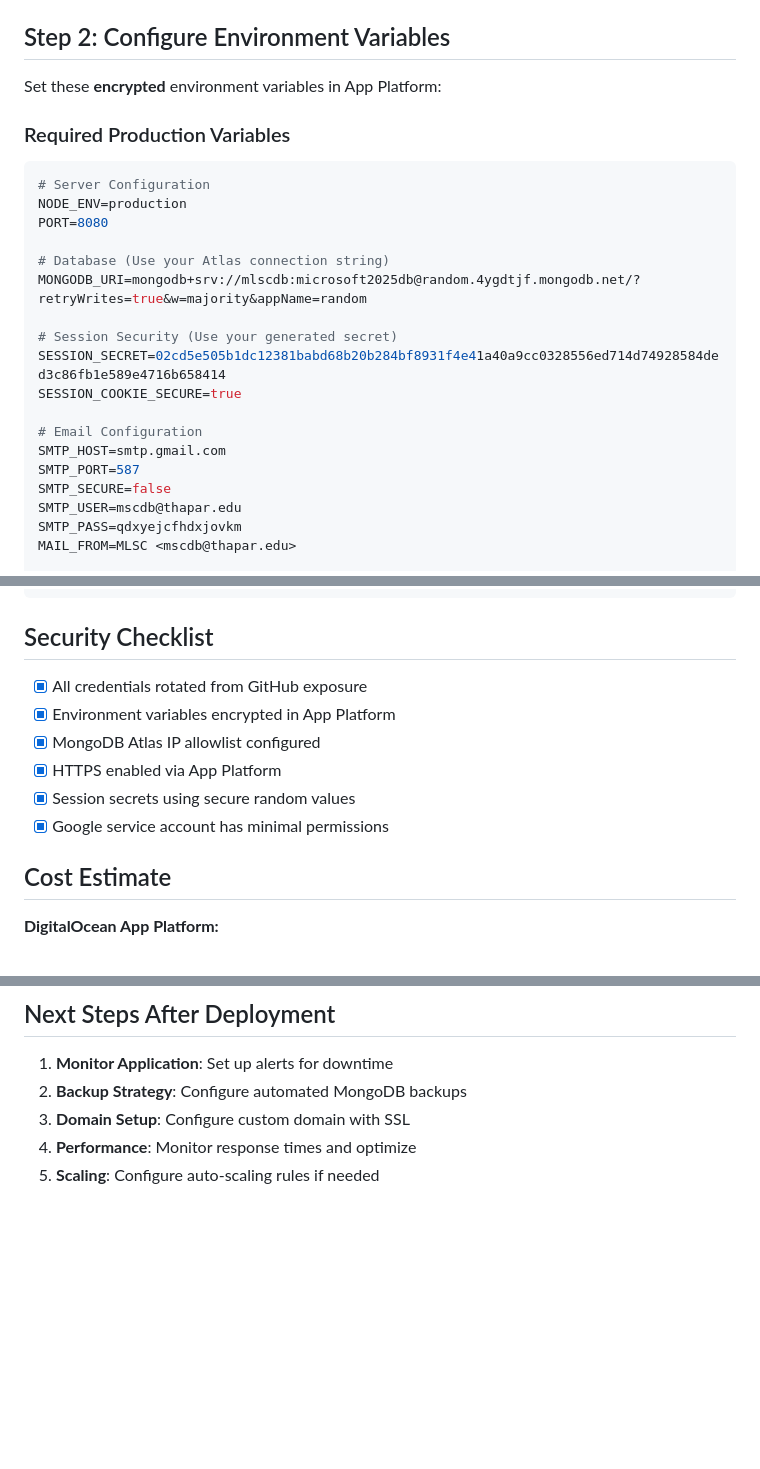
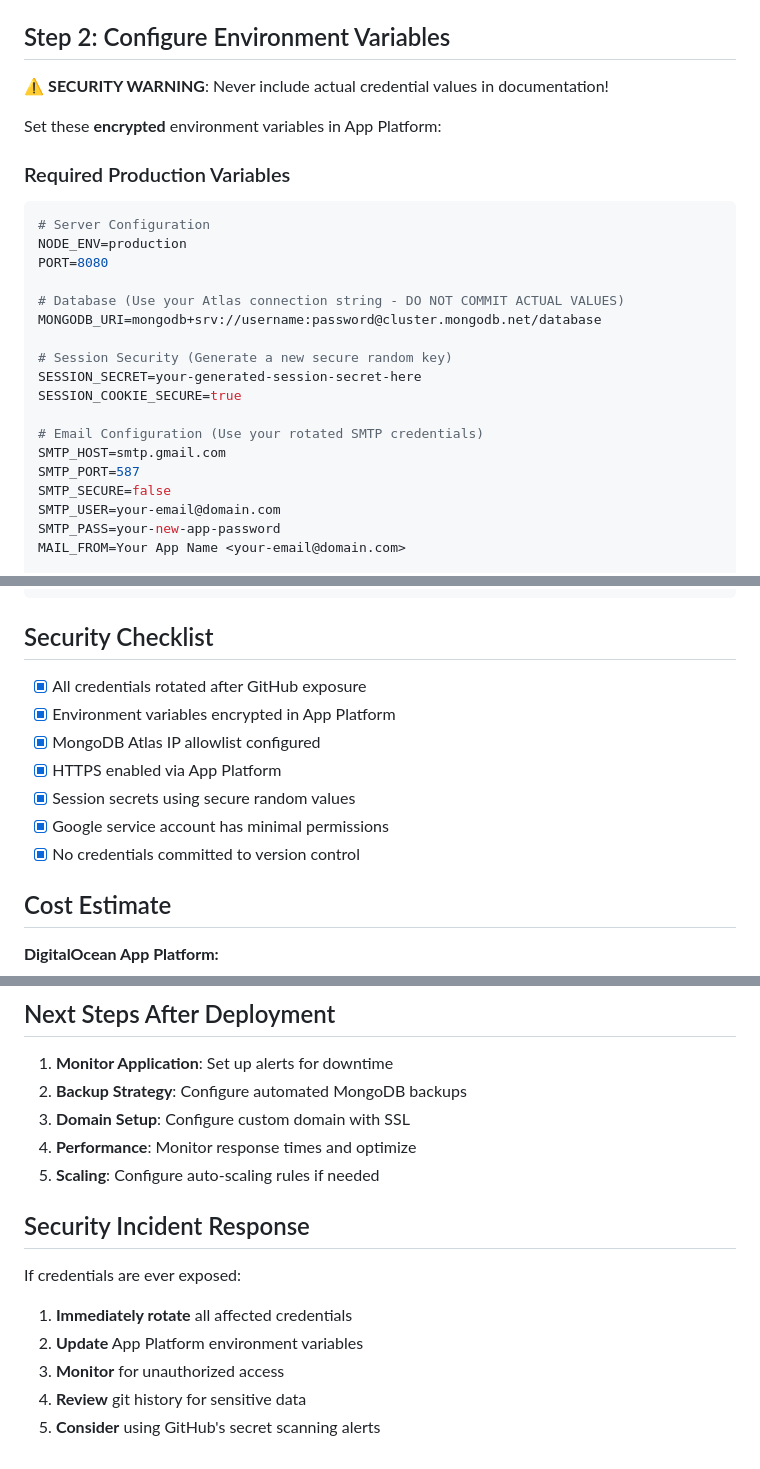
Before and after one commit to MLSC-DB/MLSC-25-26, a Markdown page: APP_PLATFORM_DEPLOYMENT.md, 3 parts joined by grey strips. Rendered like a GitHub page; blank space fills up the shorter version.

Commit message:
SECURITY FIX: Remove exposed credentials from documentation
- Removed live SMTP password, session secret, and service account key
- Replaced with placeholder values and security warnings
- Added security incident response procedures
- Updated deployment guide with proper credential handling

```diff
--- a/APP_PLATFORM_DEPLOYMENT.md
+++ b/APP_PLATFORM_DEPLOYMENT.md
@@ -33,6 +33,8 @@ This guide walks you through deploying the MLSC Registration app to DigitalOcean
 
 ## Step 2: Configure Environment Variables
 
+⚠️ **SECURITY WARNING**: Never include actual credential values in documentation!
+
 Set these **encrypted** environment variables in App Platform:
 
 ### Required Production Variables
@@ -42,19 +44,19 @@ Set these **encrypted** environment variables in App Platform:
 NODE_ENV=production
 PORT=8080
 
-# Database (Use your Atlas connection string)
-MONGODB_URI=mongodb+srv://mlscdb:microsoft2025db@random.4ygdtjf.mongodb.net/?retryWrites=true&w=majority&appName=random
+# Database (Use your Atlas connection string - DO NOT COMMIT ACTUAL VALUES)
+MONGODB_URI=mongodb+srv://username:password@cluster.mongodb.net/database
 
-# Session Security (Use your generated secret)
-SESSION_SECRET=02cd5e505b1dc12381babd68b20b284bf8931f4e41a40a9cc0328556ed714d74928584ded3c86fb1e589e4716b658414
+# Session Security (Generate a new secure random key)
+SESSION_SECRET=your-generated-session-secret-here
 SESSION_COOKIE_SECURE=true
 
-# Email Configuration
+# Email Configuration (Use your rotated SMTP credentials)
 SMTP_HOST=smtp.gmail.com
 SMTP_PORT=587
 SMTP_SECURE=false
-SMTP_USER=mscdb@thapar.edu
-SMTP_PASS=qdxyejcfhdxjovkm
-MAIL_FROM=MLSC <mscdb@thapar.edu>
+SMTP_USER=your-email@domain.com
+SMTP_PASS=your-new-app-password
+MAIL_FROM=Your App Name <your-email@domain.com>
 
 # Google Sheets (Use base64 from prepare-app-platform.js)
@@ -151,12 +153,13 @@ curl http://localhost:3000/health/email
 
 ## Security Checklist
 
-- [x] All credentials rotated from GitHub exposure
+- [x] All credentials rotated after GitHub exposure
 - [x] Environment variables encrypted in App Platform
 - [x] MongoDB Atlas IP allowlist configured
 - [x] HTTPS enabled via App Platform
 - [x] Session secrets using secure random values
 - [x] Google service account has minimal permissions
+- [x] No credentials committed to version control
 
 ## Cost Estimate
 
@@ -179,3 +182,12 @@ curl http://localhost:3000/health/email
 3. **Domain Setup**: Configure custom domain with SSL
 4. **Performance**: Monitor response times and optimize
 5. **Scaling**: Configure auto-scaling rules if needed
+
+## Security Incident Response
+
+If credentials are ever exposed:
+1. **Immediately rotate** all affected credentials
+2. **Update** App Platform environment variables
+3. **Monitor** for unauthorized access
+4. **Review** git history for sensitive data
+5. **Consider** using GitHub's secret scanning alerts
```
Also changed, not shown: other parts of APP_PLATFORM_DEPLOYMENT.md (+4 -4 lines).
